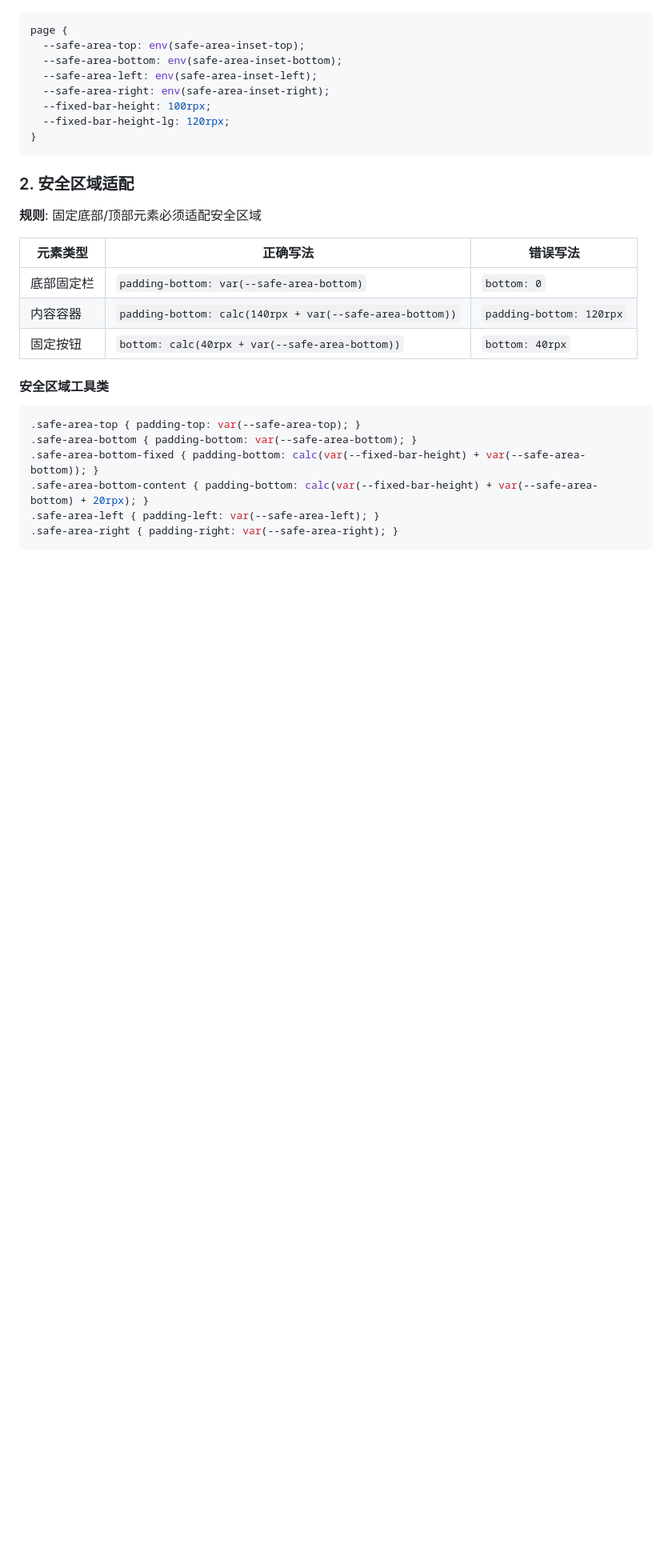
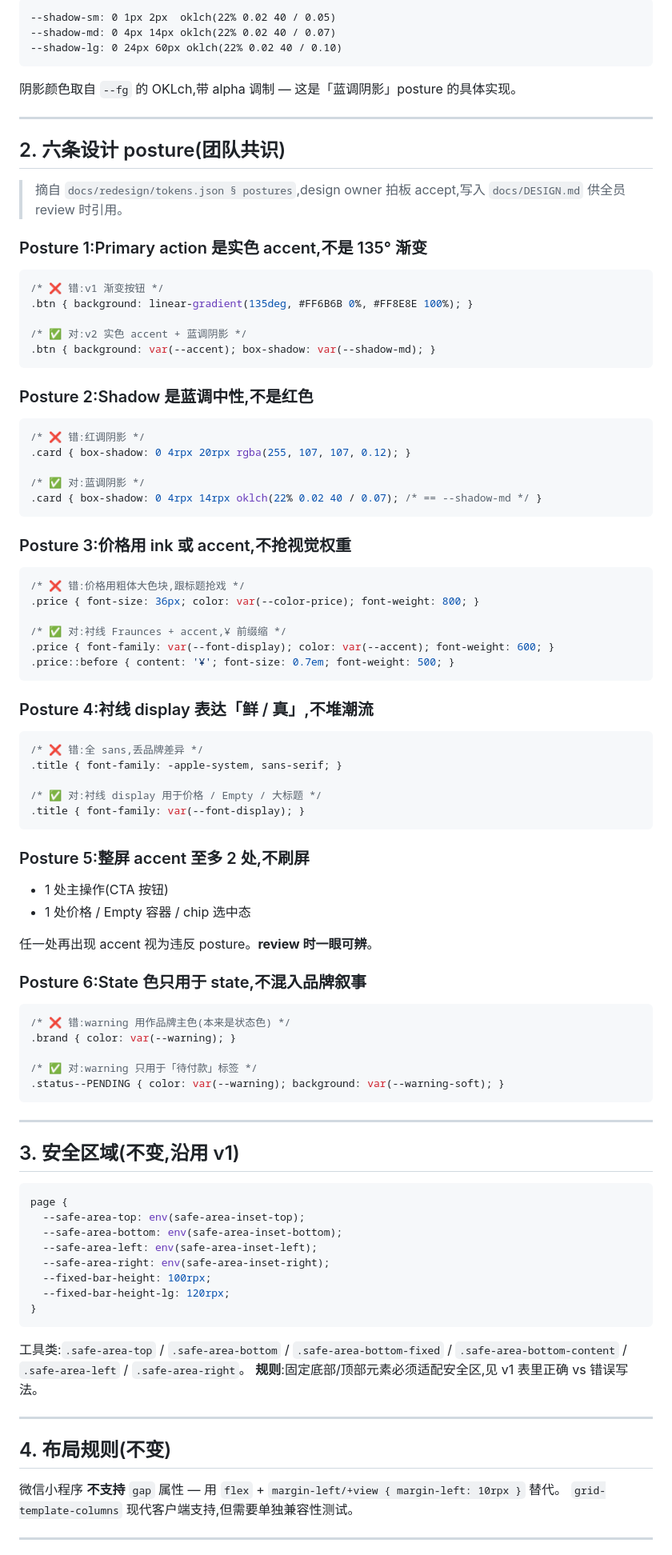
Before and after one commit to iivum/seafood-miniapp, a Markdown page: docs/DESIGN.md, the part around one of its changes. Shown at 80% size. Drawn GitHub-style; blank space fills up the shorter version.

````diff
--- a/docs/DESIGN.md
+++ b/docs/DESIGN.md
@@ -45,3 +98,78 @@ page {
+```
+--shadow-sm: 0 1px 2px  oklch(22% 0.02 40 / 0.05)
+--shadow-md: 0 4px 14px oklch(22% 0.02 40 / 0.07)
+--shadow-lg: 0 24px 60px oklch(22% 0.02 40 / 0.10)
+```
+
+阴影颜色取自 `--fg` 的 OKLch,带 alpha 调制 — 这是「蓝调阴影」posture 的具体实现。
+
+---
+
+## 2. 六条设计 posture(团队共识)
+
+> 摘自 `docs/redesign/tokens.json § postures`,design owner 拍板 accept,写入 `docs/DESIGN.md` 供全员 review 时引用。
+
+### Posture 1:Primary action 是实色 accent,不是 135° 渐变
+
+```css
+/* ❌ 错:v1 渐变按钮 */
+.btn { background: linear-gradient(135deg, #FF6B6B 0%, #FF8E8E 100%); }
+
+/* ✅ 对:v2 实色 accent + 蓝调阴影 */
+.btn { background: var(--accent); box-shadow: var(--shadow-md); }
+```
+
+### Posture 2:Shadow 是蓝调中性,不是红色
+
+```css
+/* ❌ 错:红调阴影 */
+.card { box-shadow: 0 4rpx 20rpx rgba(255, 107, 107, 0.12); }
+
+/* ✅ 对:蓝调阴影 */
+.card { box-shadow: 0 4rpx 14rpx oklch(22% 0.02 40 / 0.07); /* == --shadow-md */ }
+```
+
+### Posture 3:价格用 ink 或 accent,不抢视觉权重
+
+```css
+/* ❌ 错:价格用粗体大色块,跟标题抢戏 */
+.price { font-size: 36px; color: var(--color-price); font-weight: 800; }
+
+/* ✅ 对:衬线 Fraunces + accent,¥ 前缀缩 */
+.price { font-family: var(--font-display); color: var(--accent); font-weight: 600; }
+.price::before { content: '¥'; font-size: 0.7em; font-weight: 500; }
+```
+
+### Posture 4:衬线 display 表达「鲜 / 真」,不堆潮流
+
+```css
+/* ❌ 错:全 sans,丢品牌差异 */
+.title { font-family: -apple-system, sans-serif; }
+
+/* ✅ 对:衬线 display 用于价格 / Empty / 大标题 */
+.title { font-family: var(--font-display); }
+```
+
+### Posture 5:整屏 accent 至多 2 处,不刷屏
+
+- 1 处主操作(CTA 按钮)
+- 1 处价格 / Empty 容器 / chip 选中态
+
+任一处再出现 accent 视为违反 posture。**review 时一眼可辨**。
+
+### Posture 6:State 色只用于 state,不混入品牌叙事
+
+```css
+/* ❌ 错:warning 用作品牌主色(本来是状态色) */
+.brand { color: var(--warning); }
+
+/* ✅ 对:warning 只用于「待付款」标签 */
+.status--PENDING { color: var(--warning); background: var(--warning-soft); }
+```
+
+---
+
+## 3. 安全区域(不变,沿用 v1)
 
 ```css
 page {
@@ -54,24 +182,15 @@ page {
 }
 ```
 
-### 2. 安全区域适配
+工具类:`.safe-area-top` / `.safe-area-bottom` / `.safe-area-bottom-fixed` / `.safe-area-bottom-content` / `.safe-area-left` / `.safe-area-right`。
+**规则**:固定底部/顶部元素必须适配安全区,见 v1 表里正确 vs 错误写法。
 
-**规则**: 固定底部/顶部元素必须适配安全区域
+---
 
-| 元素类型 | 正确写法 | 错误写法 |
-|---------|---------|---------|
-| 底部固定栏 | `padding-bottom: var(--safe-area-bottom)` | `bottom: 0` |
-| 内容容器 | `padding-bottom: calc(140rpx + var(--safe-area-bottom))` | `padding-bottom: 120rpx` |
-| 固定按钮 | `bottom: calc(40rpx + var(--safe-area-bottom))` | `bottom: 40rpx` |
+## 4. 布局规则(不变)
 
-#### 安全区域工具类
+微信小程序 **不支持** `gap` 属性 — 用 `flex` + `margin-left/+view { margin-left: 10rpx }` 替代。
+`grid-template-columns` 现代客户端支持,但需要单独兼容性测试。
 
-```css
-.safe-area-top { padding-top: var(--safe-area-top); }
-.safe-area-bottom { padding-bottom: var(--safe-area-bottom); }
-.safe-area-bottom-fixed { padding-bottom: calc(var(--fixed-bar-height) + var(--safe-area-bottom)); }
-.safe-area-bottom-content { padding-bottom: calc(var(--fixed-bar-height) + var(--safe-area-bottom) + 20rpx); }
-.safe-area-left { padding-left: var(--safe-area-left); }
-.safe-area-right { padding-right: var(--safe-area-right); }
-```
+---
 
````
Also changed, not shown: other parts of docs/DESIGN.md (+162 -195 lines).
